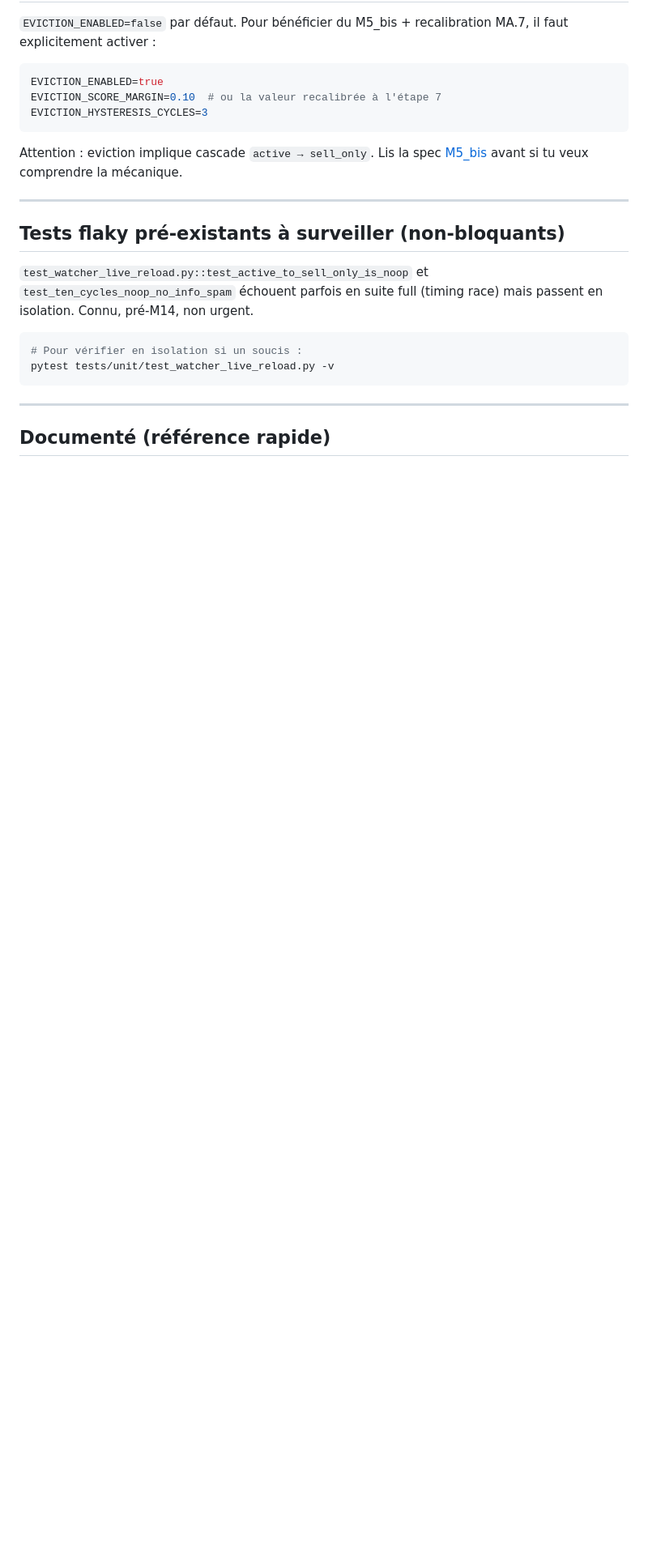
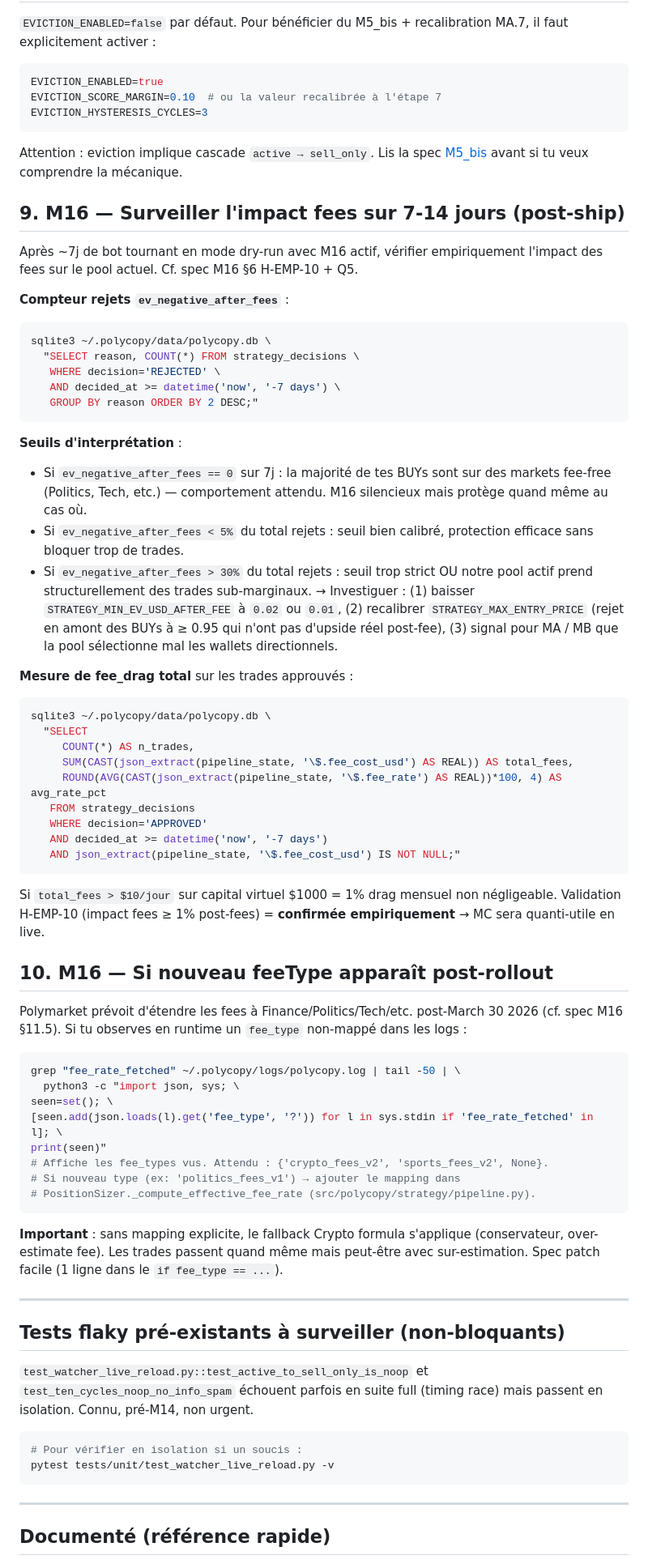
Before and after one commit to nexiumito/polycopy, a Markdown page: docs/todo.md, the part around one of its changes. Shown at 81% size. Drawn GitHub-style; blank space fills up the shorter version.

````diff
--- a/docs/todo.md
+++ b/docs/todo.md
@@ -180,6 +216,76 @@ Attention : eviction implique cascade `active → sell_only`. Lis la spec
 [M5_bis](specs/M5_bis_competitive_eviction_spec.md) avant si tu veux
 comprendre la mécanique.
 
+## 9. M16 — Surveiller l'impact fees sur 7-14 jours (post-ship)
+
+Après ~7j de bot tournant en mode dry-run avec M16 actif, vérifier
+empiriquement l'impact des fees sur le pool actuel. Cf. spec M16 §6
+H-EMP-10 + Q5.
+
+**Compteur rejets `ev_negative_after_fees`** :
+
+```bash
+sqlite3 ~/.polycopy/data/polycopy.db \
+  "SELECT reason, COUNT(*) FROM strategy_decisions \
+   WHERE decision='REJECTED' \
+   AND decided_at >= datetime('now', '-7 days') \
+   GROUP BY reason ORDER BY 2 DESC;"
+```
+
+**Seuils d'interprétation** :
+
+- Si `ev_negative_after_fees == 0` sur 7j : la majorité de tes BUYs sont
+  sur des markets fee-free (Politics, Tech, etc.) — comportement
+  attendu. M16 silencieux mais protège quand même au cas où.
+- Si `ev_negative_after_fees < 5%` du total rejets : seuil bien calibré,
+  protection efficace sans bloquer trop de trades.
+- Si `ev_negative_after_fees > 30%` du total rejets : seuil trop strict
+  OU notre pool actif prend structurellement des trades sub-marginaux.
+  → Investiguer : (1) baisser `STRATEGY_MIN_EV_USD_AFTER_FEE` à `0.02`
+  ou `0.01`, (2) recalibrer `STRATEGY_MAX_ENTRY_PRICE` (rejet en amont
+  des BUYs à ≥ 0.95 qui n'ont pas d'upside réel post-fee), (3) signal
+  pour MA / MB que la pool sélectionne mal les wallets directionnels.
+
+**Mesure de fee_drag total** sur les trades approuvés :
+
+```bash
+sqlite3 ~/.polycopy/data/polycopy.db \
+  "SELECT
+     COUNT(*) AS n_trades,
+     SUM(CAST(json_extract(pipeline_state, '\$.fee_cost_usd') AS REAL)) AS total_fees,
+     ROUND(AVG(CAST(json_extract(pipeline_state, '\$.fee_rate') AS REAL))*100, 4) AS avg_rate_pct
+   FROM strategy_decisions
+   WHERE decision='APPROVED'
+   AND decided_at >= datetime('now', '-7 days')
+   AND json_extract(pipeline_state, '\$.fee_cost_usd') IS NOT NULL;"
+```
+
+Si `total_fees > $10/jour` sur capital virtuel $1000 = 1% drag mensuel
+non négligeable. Validation H-EMP-10 (impact fees ≥ 1% post-fees) =
+**confirmée empiriquement** → MC sera quanti-utile en live.
+
+## 10. M16 — Si nouveau feeType apparaît post-rollout
+
+Polymarket prévoit d'étendre les fees à Finance/Politics/Tech/etc.
+post-March 30 2026 (cf. spec M16 §11.5). Si tu observes en runtime un
+`fee_type` non-mappé dans les logs :
+
+```bash
+grep "fee_rate_fetched" ~/.polycopy/logs/polycopy.log | tail -50 | \
+  python3 -c "import json, sys; \
+seen=set(); \
+[seen.add(json.loads(l).get('fee_type', '?')) for l in sys.stdin if 'fee_rate_fetched' in l]; \
+print(seen)"
+# Affiche les fee_types vus. Attendu : {'crypto_fees_v2', 'sports_fees_v2', None}.
+# Si nouveau type (ex: 'politics_fees_v1') → ajouter le mapping dans
+# PositionSizer._compute_effective_fee_rate (src/polycopy/strategy/pipeline.py).
+```
+
+**Important** : sans mapping explicite, le fallback Crypto formula
+s'applique (conservateur, over-estimate fee). Les trades passent quand
+même mais peut-être avec sur-estimation. Spec patch facile (1 ligne dans
+le `if fee_type == ...`).
+
 ---
 
 ## Tests flaky pré-existants à surveiller (non-bloquants)
````
Also changed, not shown: other parts of docs/todo.md (+48 -7 lines).
